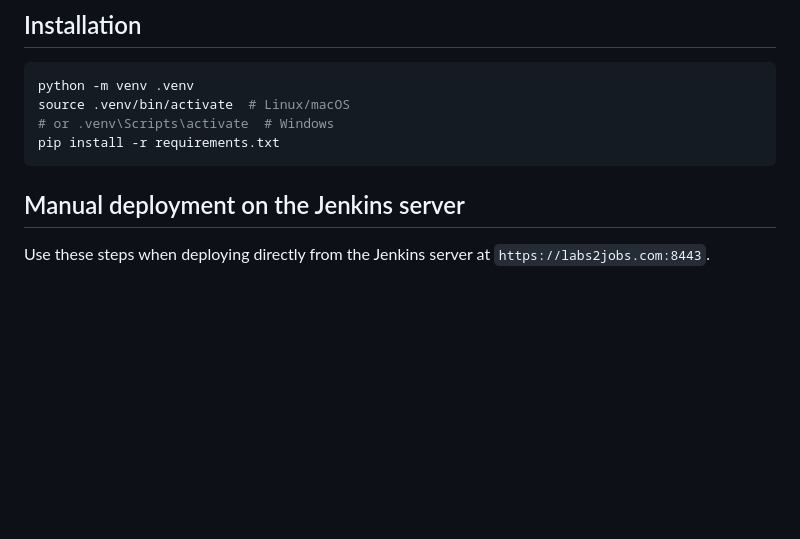
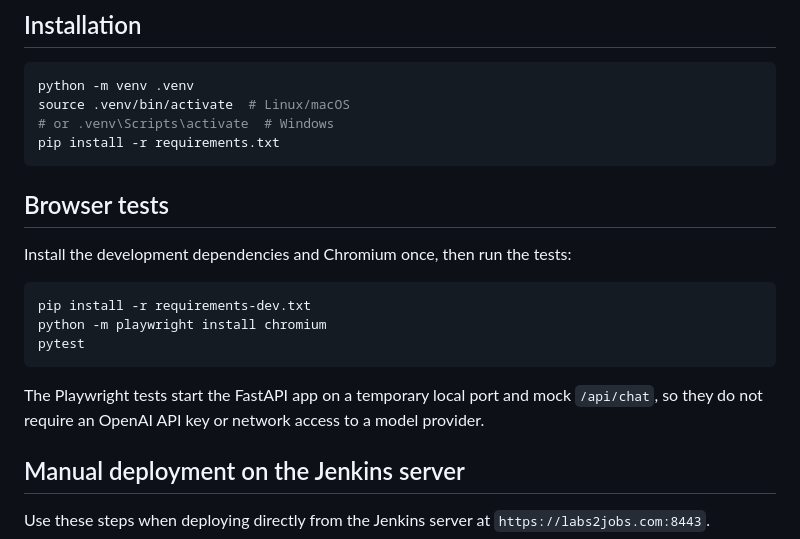
Before and after one commit to inmattabu/simple-ai-model, a Markdown page: README.md, the part around the change. Drawn GitHub-style; blank space fills up the shorter version.

Commit message:
Security Tests using Pytest are added

````diff
--- a/README.md
+++ b/README.md
@@ -65,6 +65,18 @@ source .venv/bin/activate  # Linux/macOS
 # or .venv\Scripts\activate  # Windows
 pip install -r requirements.txt
 ```
+
+## Browser tests
+
+Install the development dependencies and Chromium once, then run the tests:
+
+```bash
+pip install -r requirements-dev.txt
+python -m playwright install chromium
+pytest
+```
+
+The Playwright tests start the FastAPI app on a temporary local port and mock `/api/chat`, so they do not require an OpenAI API key or network access to a model provider.
 
 ## Manual deployment on the Jenkins server
 
````
